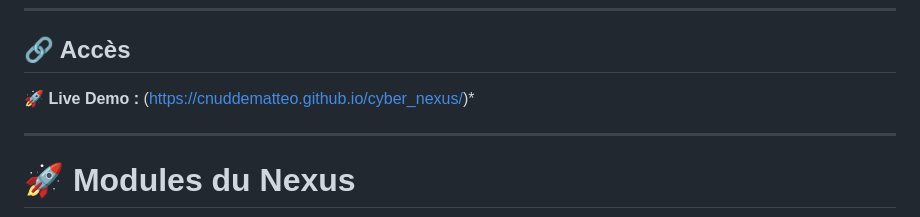
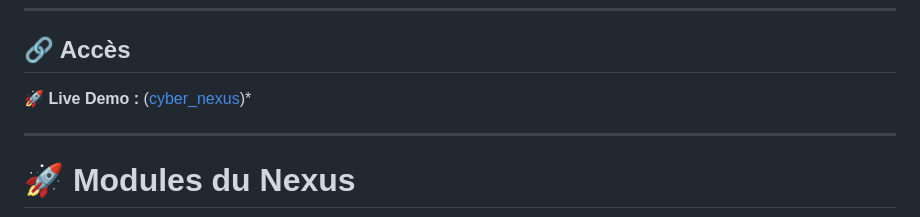
Before and after one commit to cnuddeMatteo/cyber_nexus, a Markdown page: README.md, the part around the change. GitHub-like rendering.

Commit message:
Update live demo link format in README

```diff
--- a/README.md
+++ b/README.md
@@ -18,7 +18,7 @@ Contrairement aux outils CLI traditionnels, ce projet met l’accent sur :
 ## 🔗 Accès
 
 🚀 **Live Demo :**
-(https://cnuddematteo.github.io/cyber_nexus/)*
+([cyber_nexus](https://cnuddematteo.github.io/cyber_nexus/))*
 
 ---
 
```
